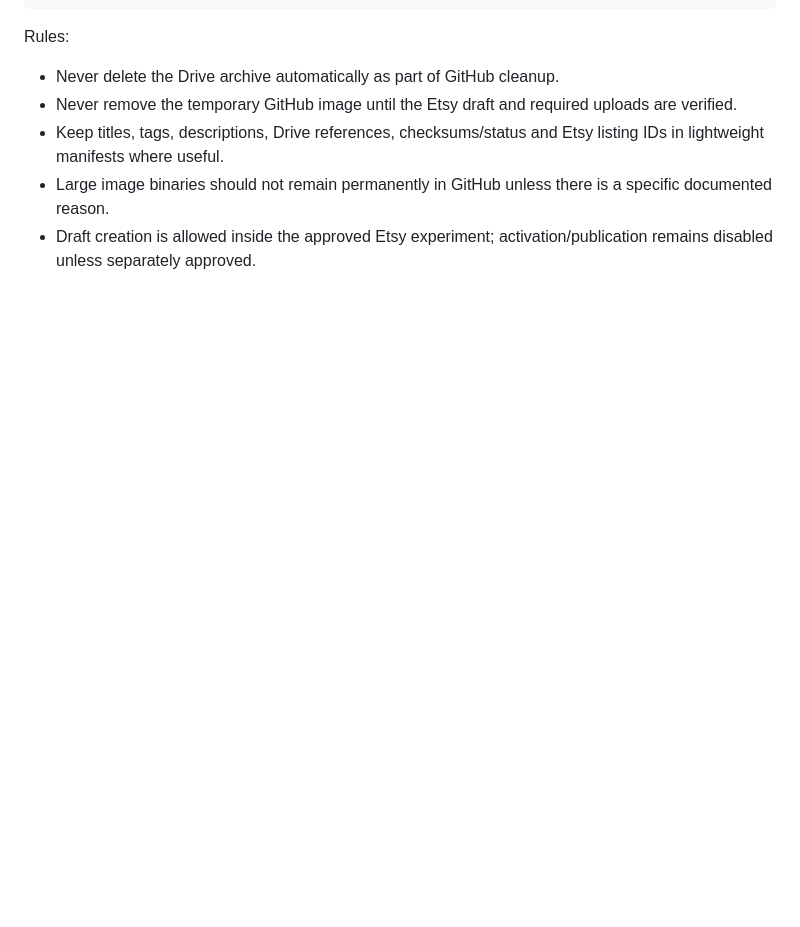
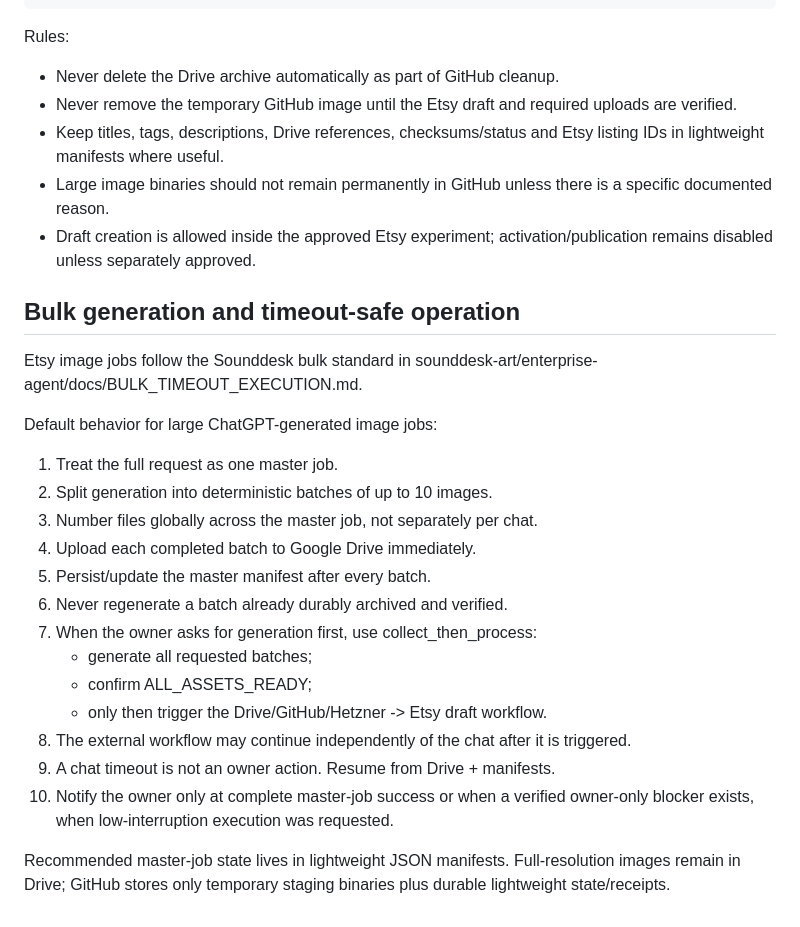
Before and after one commit to sounddesk-art/etsy-agent, a Markdown page: README.md, the part around the change. Rendered like a GitHub page; blank space fills up the shorter version.

Commit message:
docs: define timeout-safe Etsy bulk generation flow

```diff
--- a/README.md
+++ b/README.md
@@ -112,3 +112,25 @@ Rules:
 - Keep titles, tags, descriptions, Drive references, checksums/status and Etsy listing IDs in lightweight manifests where useful.
 - Large image binaries should not remain permanently in GitHub unless there is a specific documented reason.
 - Draft creation is allowed inside the approved Etsy experiment; activation/publication remains disabled unless separately approved.
+
+## Bulk generation and timeout-safe operation
+
+Etsy image jobs follow the Sounddesk bulk standard in sounddesk-art/enterprise-agent/docs/BULK_TIMEOUT_EXECUTION.md.
+
+Default behavior for large ChatGPT-generated image jobs:
+
+1. Treat the full request as one master job.
+2. Split generation into deterministic batches of up to 10 images.
+3. Number files globally across the master job, not separately per chat.
+4. Upload each completed batch to Google Drive immediately.
+5. Persist/update the master manifest after every batch.
+6. Never regenerate a batch already durably archived and verified.
+7. When the owner asks for generation first, use collect_then_process:
+   - generate all requested batches;
+   - confirm ALL_ASSETS_READY;
+   - only then trigger the Drive/GitHub/Hetzner -> Etsy draft workflow.
+8. The external workflow may continue independently of the chat after it is triggered.
+9. A chat timeout is not an owner action. Resume from Drive + manifests.
+10. Notify the owner only at complete master-job success or when a verified owner-only blocker exists, when low-interruption execution was requested.
+
+Recommended master-job state lives in lightweight JSON manifests. Full-resolution images remain in Drive; GitHub stores only temporary staging binaries plus durable lightweight state/receipts.
```
